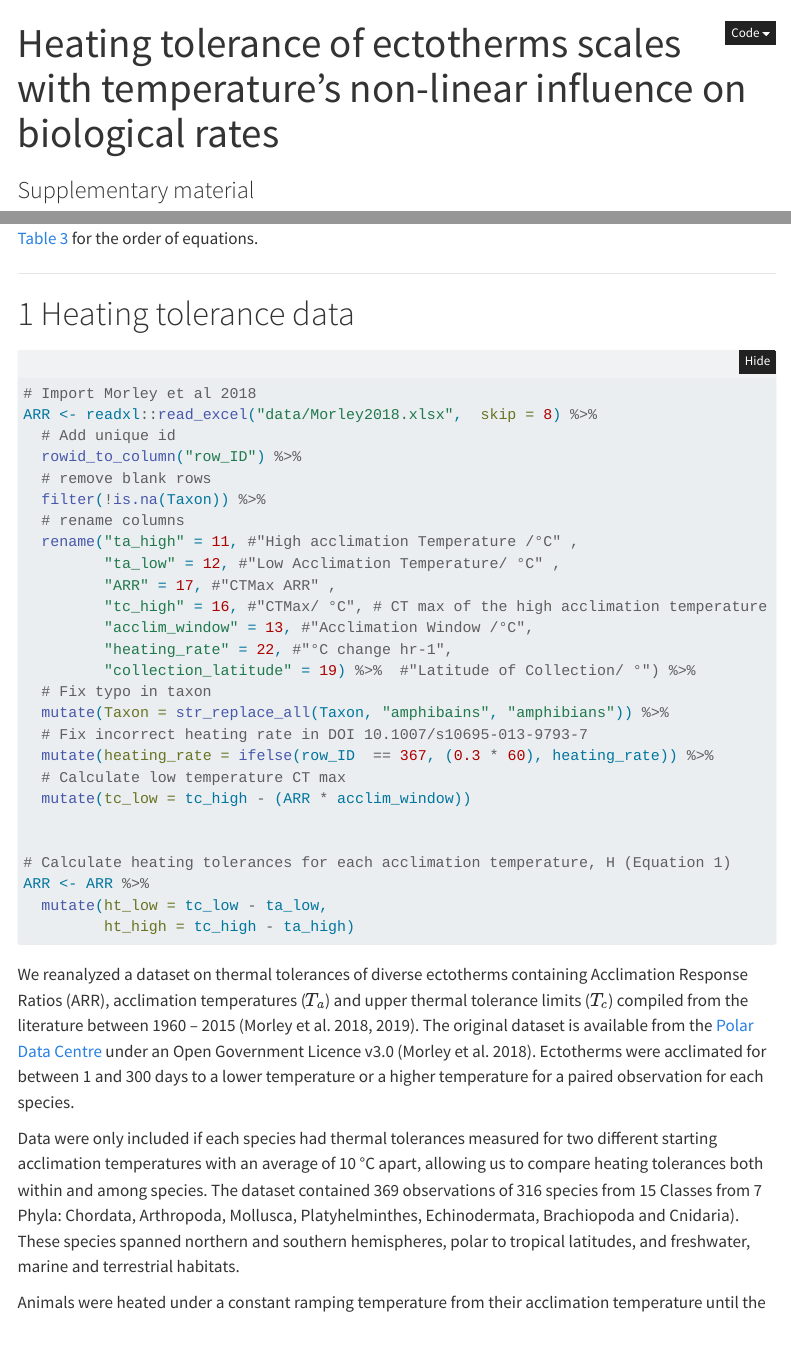
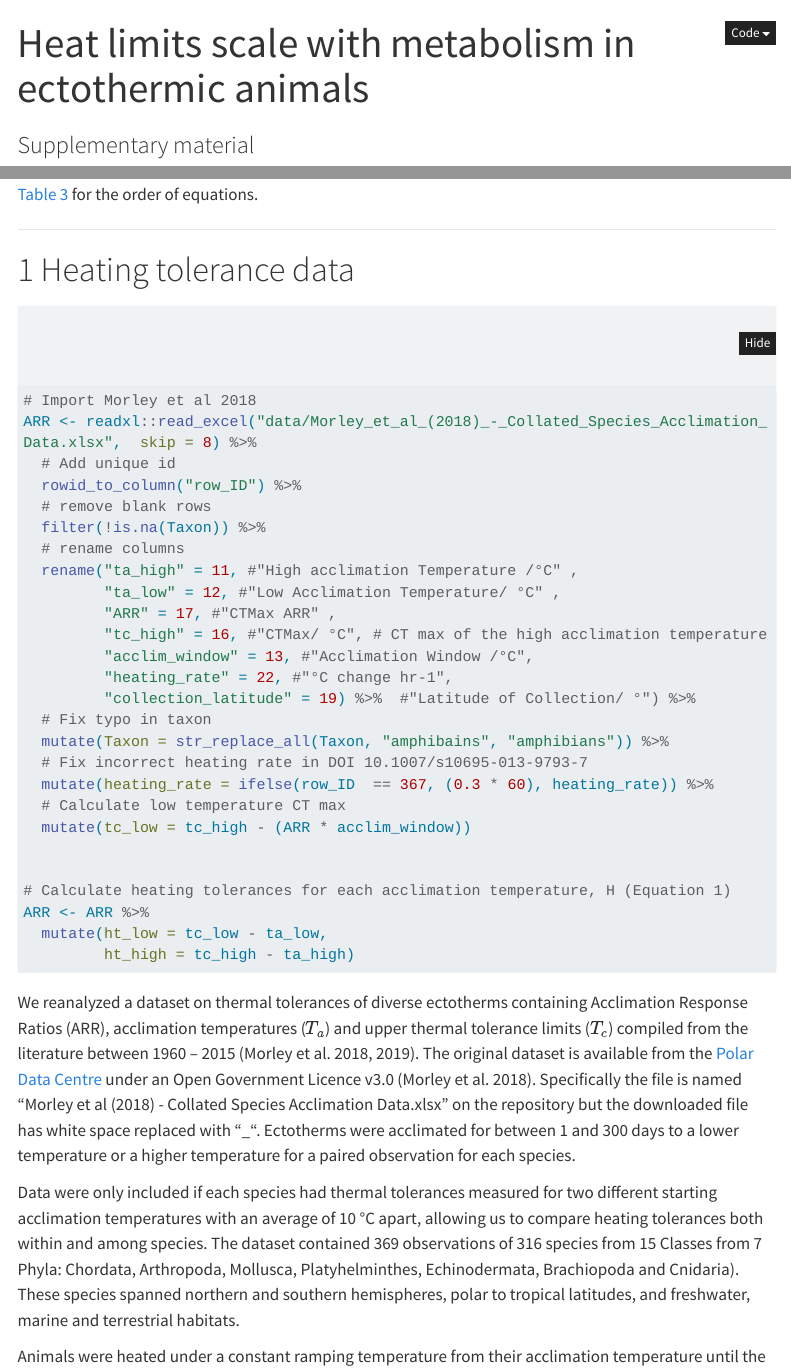
Before and after one commit to jacintak/rescaled_heating_tolerance, a Quarto document (Supplementary_Material.qmd): the page in a window 1100 px wide, from its top, and a second part further down, joined at a grey line. Rendered offline with R 4.5, knitr and Pandoc in place of Quarto, with nearby package versions; menus at the side of the page are left out; long lines of code are wrapped.

Commit message:
renamed the title of the Supp Mat file and change to use original xlsx data file

````diff
--- a/Supplementary_Material.qmd
+++ b/Supplementary_Material.qmd
@@ -1,5 +1,5 @@
 ---
-title: "Heating tolerance of ectotherms scales with temperature’s non-linear influence on biological rates"
+title: "Heat limits scale with metabolism in ectothermic animals"
 subtitle: "Supplementary material"
 project:
     execute-dir: project
@@ -9,7 +9,7 @@ author:
     email: jacintadkong@gmail.com
     affiliations:
     - name: Trinity College Dublin, Ireland
-  - name: Andrew Jackson
+  - name: Andrew L Jackson
     email: jacksoan@tcd.ie
     affiliations:
     - name: Trinity College Dublin, Ireland
@@ -69,7 +69,7 @@ This document presents the full workflow and code of *Heating tolerance of ectot
 
 ```{r}
 # Import Morley et al 2018
-ARR <- readxl::read_excel("data/Morley2018.xlsx",  skip = 8) %>%
+ARR <- readxl::read_excel("data/Morley_et_al_(2018)_-_Collated_Species_Acclimation_Data.xlsx",  skip = 8) %>%
   # Add unique id
   rowid_to_column("row_ID") %>%
   # remove blank rows
@@ -96,7 +96,7 @@ ARR <- ARR %>%
          ht_high = tc_high - ta_high)
 ```
 
-We reanalyzed a dataset on thermal tolerances of diverse ectotherms containing Acclimation Response Ratios (ARR), acclimation temperatures ($T_a$) and upper thermal tolerance limits ($T_c$) compiled from the literature between 1960 – 2015 [@Morley2018;@Morley2019]. The original dataset is available from the [Polar Data Centre](https://doi.org/10.5285/20010bfb-c6d3-430f-b1f7-d16790ab8359) under an Open Government Licence v3.0 [@Morley2018]. Ectotherms were acclimated for between `r min(ARR$'Acclimation duration/ days')` and `r max(ARR$'Acclimation duration/ days')` days to a lower temperature or a higher temperature for a paired observation for each species.
+We reanalyzed a dataset on thermal tolerances of diverse ectotherms containing Acclimation Response Ratios (ARR), acclimation temperatures ($T_a$) and upper thermal tolerance limits ($T_c$) compiled from the literature between 1960 – 2015 [@Morley2018;@Morley2019]. The original dataset is available from the [Polar Data Centre](https://doi.org/10.5285/20010bfb-c6d3-430f-b1f7-d16790ab8359) under an Open Government Licence v3.0 [@Morley2018]. Specifically the file is named "Morley et al (2018) - Collated Species Acclimation Data.xlsx" on the repository but the downloaded file has white space replaced with "_". Ectotherms were acclimated for between `r min(ARR$'Acclimation duration/ days')` and `r max(ARR$'Acclimation duration/ days')` days to a lower temperature or a higher temperature for a paired observation for each species.
 
 Data were only included if each species had thermal tolerances measured for two different starting acclimation temperatures with an average of 10 &deg;C apart, allowing us to compare heating tolerances both within and among species. The dataset contained `r nrow(ARR)` observations of `r length(unique(ARR$Name))` species from `r length(unique(ARR$Class))` Classes from 7 Phyla: Chordata, Arthropoda, Mollusca, Platyhelminthes, Echinodermata, Brachiopoda and Cnidaria). These species spanned northern and southern hemispheres, polar to tropical latitudes, and freshwater, marine and terrestrial habitats.
 
````
Also changed, not shown: data/Morley_et_al_(2018)_-_Collated_Species_Acclimation_Data.xlsx (added), 3 other files.
